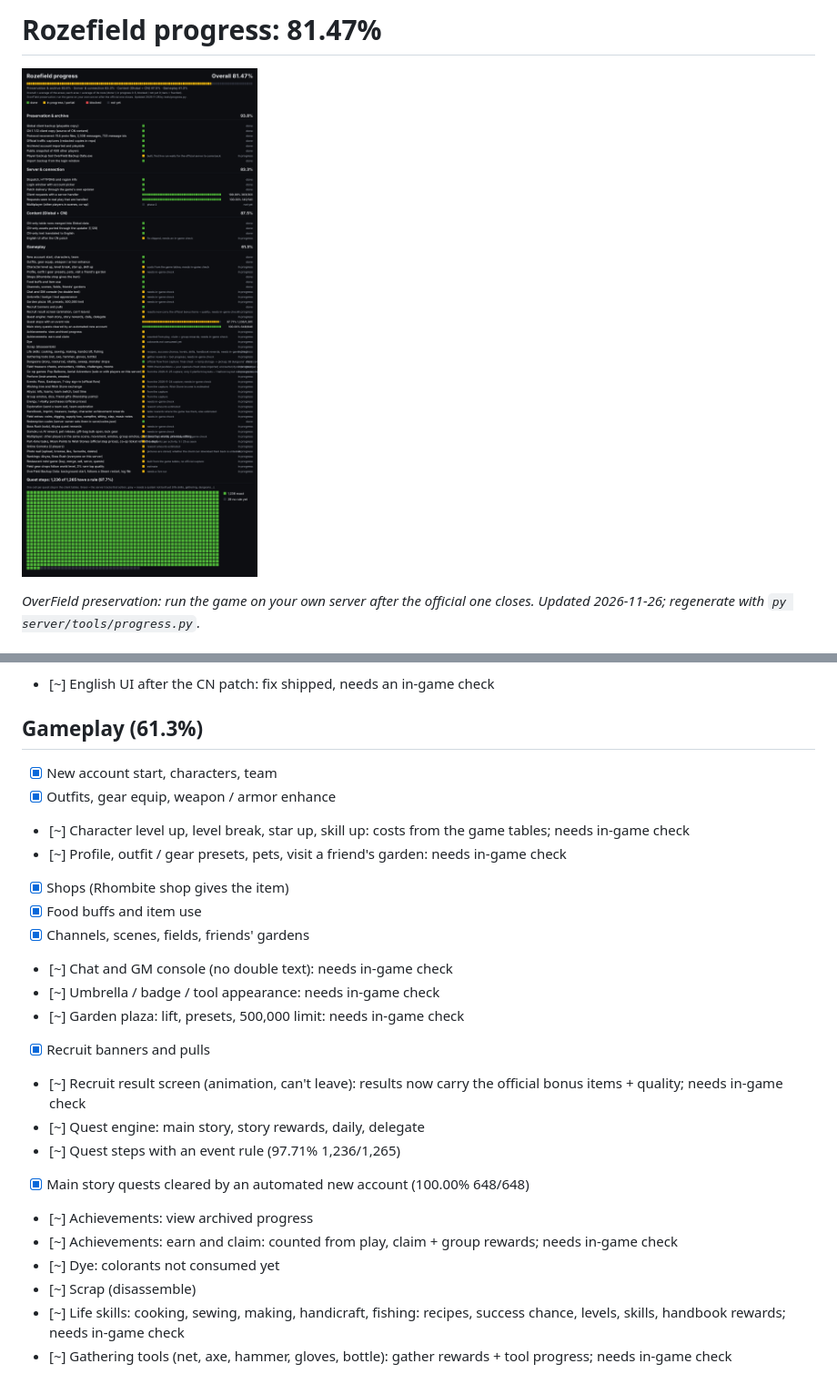
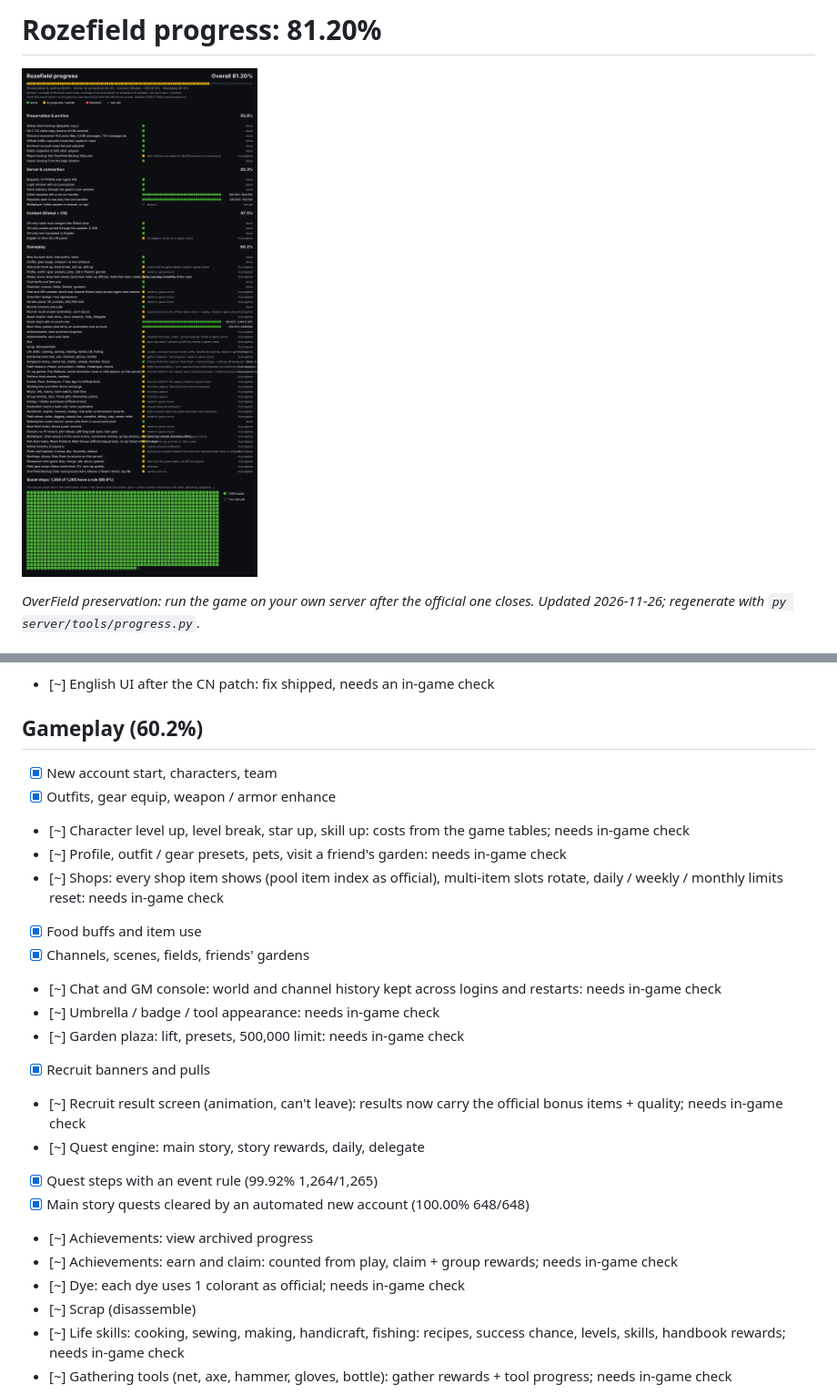
Before and after one commit to Erorodata/Rozefield, a Markdown page: docs/PROGRESS.md, 2 parts joined by grey strips. Shown at 91% size. Rendered like a GitHub page; pictures changed too: docs/progress.png.

```diff
--- a/docs/PROGRESS.md
+++ b/docs/PROGRESS.md
@@ -1,4 +1,4 @@
-# Rozefield progress: 81.47%
+# Rozefield progress: 81.20%
 
 ![progress](progress.png)
 
@@ -31,26 +31,26 @@ _OverField preservation: run the game on your own server after the official one
 - [x] CN-only text translated to English
 - [~] English UI after the CN patch: fix shipped, needs an in-game check
 
-## Gameplay (61.3%)
+## Gameplay (60.2%)
 
 - [x] New account start, characters, team
 - [x] Outfits, gear equip, weapon / armor enhance
 - [~] Character level up, level break, star up, skill up: costs from the game tables; needs in-game check
 - [~] Profile, outfit / gear presets, pets, visit a friend's garden: needs in-game check
-- [x] Shops (Rhombite shop gives the item)
+- [~] Shops: every shop item shows (pool item index as official), multi-item slots rotate, daily / weekly / monthly limits reset: needs in-game check
 - [x] Food buffs and item use
 - [x] Channels, scenes, fields, friends' gardens
-- [~] Chat and GM console (no double text): needs in-game check
+- [~] Chat and GM console: world and channel history kept across logins and restarts: needs in-game check
 - [~] Umbrella / badge / tool appearance: needs in-game check
 - [~] Garden plaza: lift, presets, 500,000 limit: needs in-game check
 - [x] Recruit banners and pulls
 - [~] Recruit result screen (animation, can't leave): results now carry the official bonus items + quality; needs in-game check
 - [~] Quest engine: main story, story rewards, daily, delegate
-- [~] Quest steps with an event rule (97.71% 1,236/1,265)
+- [x] Quest steps with an event rule (99.92% 1,264/1,265)
 - [x] Main story quests cleared by an automated new account (100.00% 648/648)
 - [~] Achievements: view archived progress
 - [~] Achievements: earn and claim: counted from play, claim + group rewards; needs in-game check
-- [~] Dye: colorants not consumed yet
+- [~] Dye: each dye uses 1 colorant as official; needs in-game check
 - [~] Scrap (disassemble)
 - [~] Life skills: cooking, sewing, making, handicraft, fishing: recipes, success chance, levels, skills, handbook rewards; needs in-game check
 - [~] Gathering tools (net, axe, hammer, gloves, bottle): gather rewards + tool progress; needs in-game check
```
Also changed, not shown: docs/TEST_ISSUES.md (+4 -2 lines), 10 other files.
